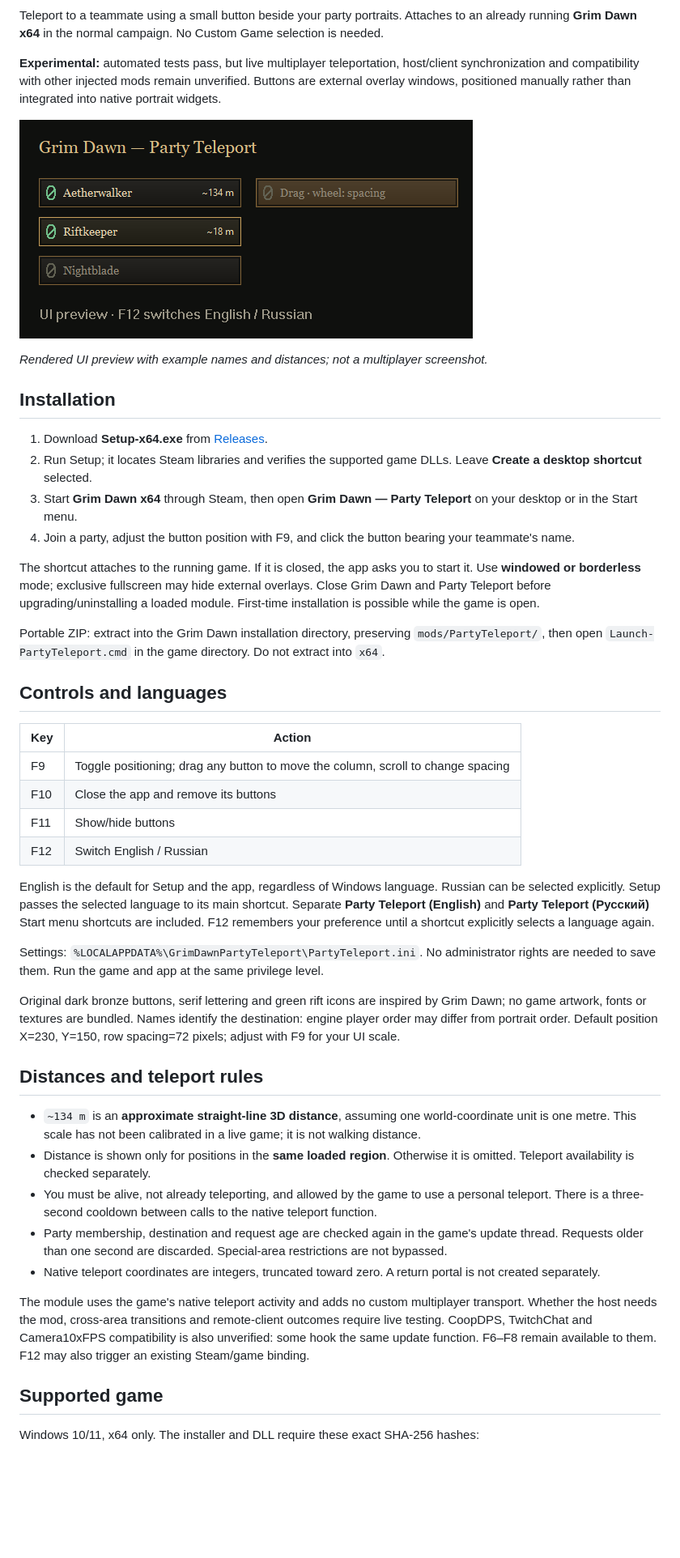
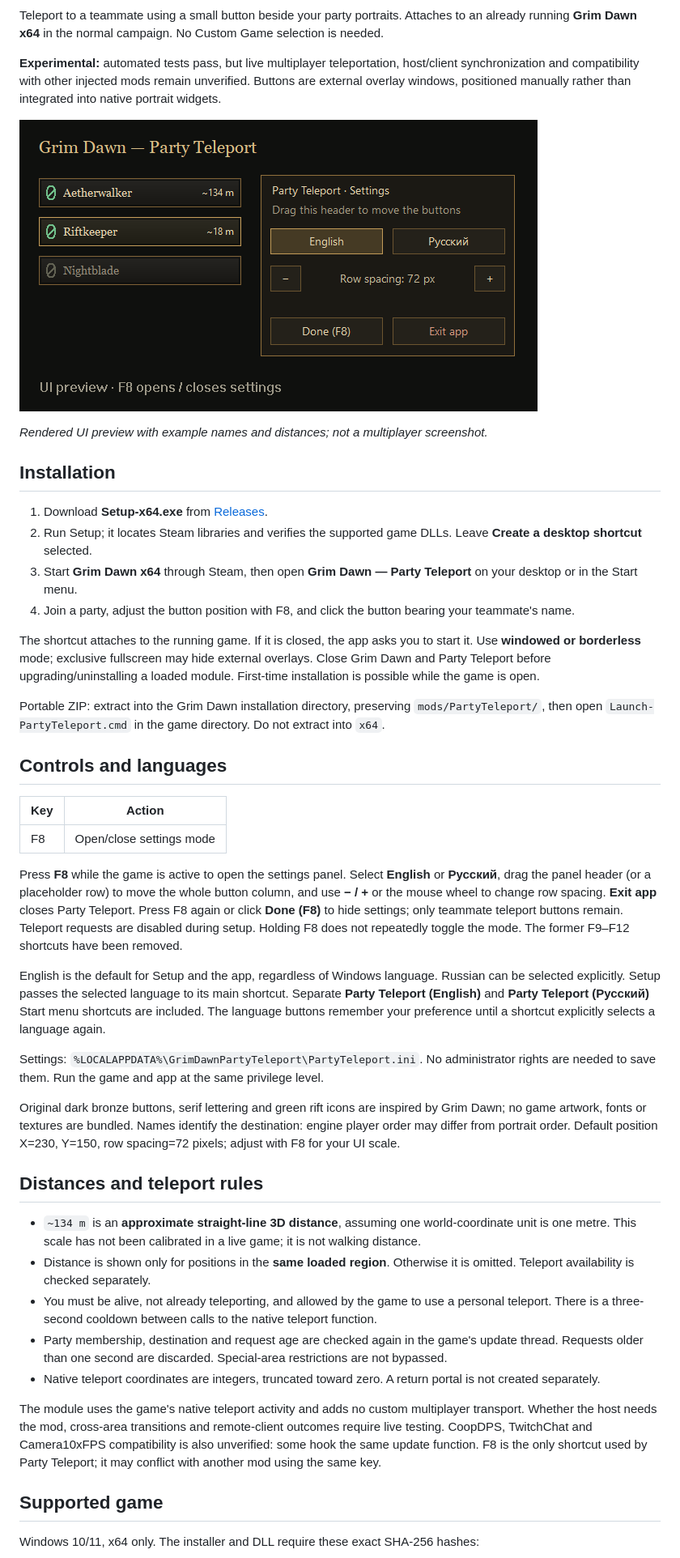
Before and after one commit to Tor-del/GrimDawn-PartyTeleport, a Markdown page: README.md, the part around one of its changes. Shown at 81% size. Rendered like a GitHub page; pictures changed too: docs/preview.png; blank space fills up the shorter version.

```diff
--- a/README.md
+++ b/README.md
@@ -17,7 +17,7 @@ Teleport to a teammate using a small button beside your party portraits. Attache
 1. Download **Setup-x64.exe** from [Releases](https://github.com/Tor-del/GrimDawn-PartyTeleport/releases).
 2. Run Setup; it locates Steam libraries and verifies the supported game DLLs. Leave **Create a desktop shortcut** selected.
 3. Start **Grim Dawn x64** through Steam, then open **Grim Dawn — Party Teleport** on your desktop or in the Start menu.
-4. Join a party, adjust the button position with F9, and click the button bearing your teammate's name.
+4. Join a party, adjust the button position with F8, and click the button bearing your teammate's name.
 
 The shortcut attaches to the running game. If it is closed, the app asks you to start it. Use **windowed or borderless** mode; exclusive fullscreen may hide external overlays. Close Grim Dawn and Party Teleport before upgrading/uninstalling a loaded module. First-time installation is possible while the game is open.
 
@@ -27,16 +27,15 @@ Portable ZIP: extract into the Grim Dawn installation directory, preserving `mod
 
 | Key | Action |
 | --- | --- |
-| F9 | Toggle positioning; drag any button to move the column, scroll to change spacing |
-| F10 | Close the app and remove its buttons |
-| F11 | Show/hide buttons |
-| F12 | Switch English / Russian |
+| F8 | Open/close settings mode |
 
-English is the default for Setup and the app, regardless of Windows language. Russian can be selected explicitly. Setup passes the selected language to its main shortcut. Separate **Party Teleport (English)** and **Party Teleport (Русский)** Start menu shortcuts are included. F12 remembers your preference until a shortcut explicitly selects a language again.
+Press **F8** while the game is active to open the settings panel. Select **English** or **Русский**, drag the panel header (or a placeholder row) to move the whole button column, and use **− / +** or the mouse wheel to change row spacing. **Exit app** closes Party Teleport. Press F8 again or click **Done (F8)** to hide settings; only teammate teleport buttons remain. Teleport requests are disabled during setup. Holding F8 does not repeatedly toggle the mode. The former F9–F12 shortcuts have been removed.
+
+English is the default for Setup and the app, regardless of Windows language. Russian can be selected explicitly. Setup passes the selected language to its main shortcut. Separate **Party Teleport (English)** and **Party Teleport (Русский)** Start menu shortcuts are included. The language buttons remember your preference until a shortcut explicitly selects a language again.
 
 Settings: `%LOCALAPPDATA%\GrimDawnPartyTeleport\PartyTeleport.ini`. No administrator rights are needed to save them. Run the game and app at the same privilege level.
 
-Original dark bronze buttons, serif lettering and green rift icons are inspired by Grim Dawn; no game artwork, fonts or textures are bundled. Names identify the destination: engine player order may differ from portrait order. Default position X=230, Y=150, row spacing=72 pixels; adjust with F9 for your UI scale.
+Original dark bronze buttons, serif lettering and green rift icons are inspired by Grim Dawn; no game artwork, fonts or textures are bundled. Names identify the destination: engine player order may differ from portrait order. Default position X=230, Y=150, row spacing=72 pixels; adjust with F8 for your UI scale.
 
 ## Distances and teleport rules
 
@@ -46,7 +45,7 @@ Original dark bronze buttons, serif lettering and green rift icons are inspired
 - Party membership, destination and request age are checked again in the game's update thread. Requests older than one second are discarded. Special-area restrictions are not bypassed.
 - Native teleport coordinates are integers, truncated toward zero. A return portal is not created separately.
 
-The module uses the game's native teleport activity and adds no custom multiplayer transport. Whether the host needs the mod, cross-area transitions and remote-client outcomes require live testing. CoopDPS, TwitchChat and Camera10xFPS compatibility is also unverified: some hook the same update function. F6–F8 remain available to them. F12 may also trigger an existing Steam/game binding.
+The module uses the game's native teleport activity and adds no custom multiplayer transport. Whether the host needs the mod, cross-area transitions and remote-client outcomes require live testing. CoopDPS, TwitchChat and Camera10xFPS compatibility is also unverified: some hook the same update function. F8 is the only shortcut used by Party Teleport; it may conflict with another mod using the same key.
 
 ## Supported game
 
```
Also changed, not shown: other parts of README.md (+1 -1 lines), README.ru.md (+8 -9 lines), docs/release-notes.md (+11 -11 lines), 9 other files.
